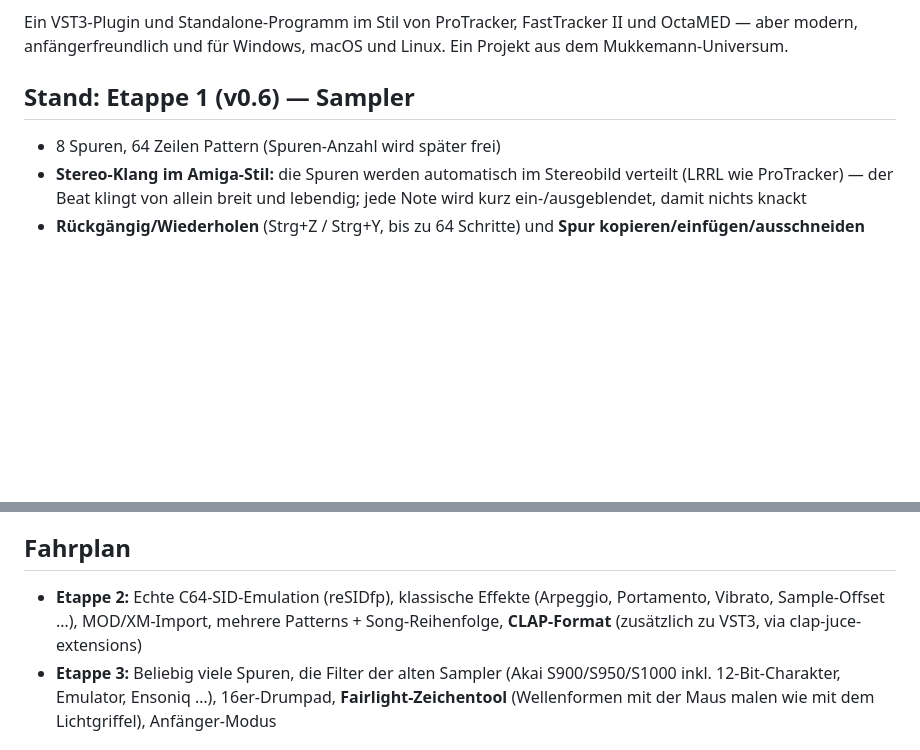
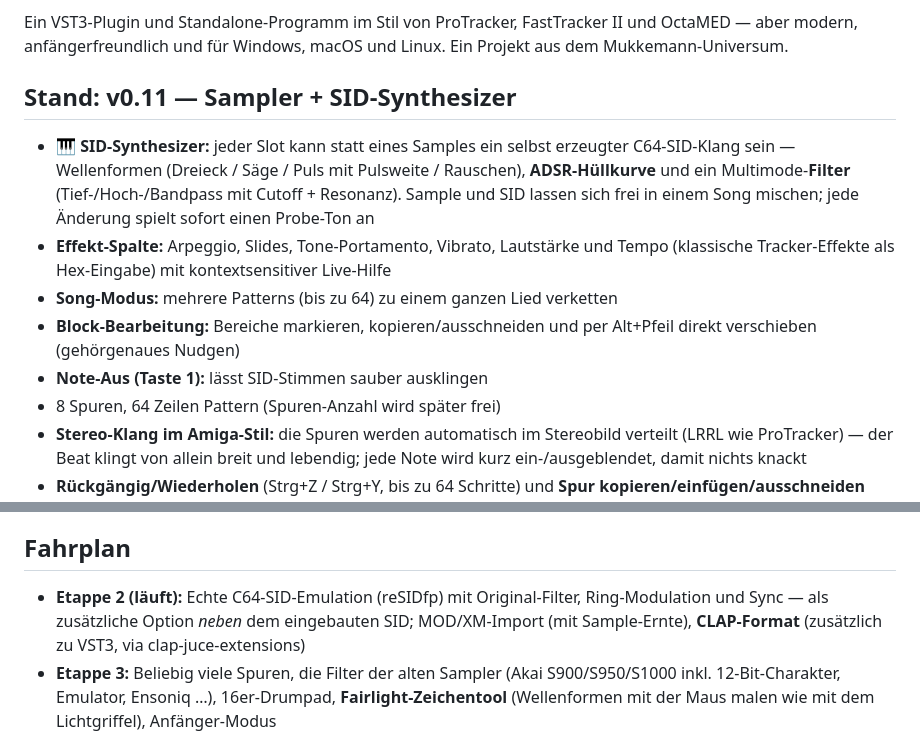
Before and after one commit to Mukkemann1972/retrotrax, a Markdown page: README.de.md, 2 parts joined by grey strips. Rendered like a GitHub page; blank space fills up the shorter version.

Commit message:
README: Stand auf v0.11 (SID-Synth + Filter, Effekt-Spalte, Song-Modus, Block-Edit); Fahrplan aktualisiert
Co-Authored-By: Claude Opus 4.8 <noreply@anthropic.com>

```diff
--- a/README.de.md
+++ b/README.de.md
@@ -10,8 +10,19 @@ Ein VST3-Plugin und Standalone-Programm im Stil von ProTracker, FastTracker II u
 aber modern, anfängerfreundlich und für Windows, macOS und Linux.
 Ein Projekt aus dem Mukkemann-Universum.
 
-## Stand: Etappe 1 (v0.6) — Sampler
+## Stand: v0.11 — Sampler + SID-Synthesizer
 
+- **🎹 SID-Synthesizer:** jeder Slot kann statt eines Samples ein selbst
+  erzeugter C64-SID-Klang sein — Wellenformen (Dreieck / Säge / Puls mit
+  Pulsweite / Rauschen), **ADSR-Hüllkurve** und ein Multimode-**Filter**
+  (Tief-/Hoch-/Bandpass mit Cutoff + Resonanz). Sample und SID lassen sich frei
+  in einem Song mischen; jede Änderung spielt sofort einen Probe-Ton an
+- **Effekt-Spalte:** Arpeggio, Slides, Tone-Portamento, Vibrato, Lautstärke und
+  Tempo (klassische Tracker-Effekte als Hex-Eingabe) mit kontextsensitiver Live-Hilfe
+- **Song-Modus:** mehrere Patterns (bis zu 64) zu einem ganzen Lied verketten
+- **Block-Bearbeitung:** Bereiche markieren, kopieren/ausschneiden und per
+  Alt+Pfeil direkt verschieben (gehörgenaues Nudgen)
+- **Note-Aus (Taste 1):** lässt SID-Stimmen sauber ausklingen
 - 8 Spuren, 64 Zeilen Pattern (Spuren-Anzahl wird später frei)
 - **Stereo-Klang im Amiga-Stil:** die Spuren werden automatisch im Stereobild
   verteilt (LRRL wie ProTracker) — der Beat klingt von allein breit und lebendig;
@@ -50,9 +61,10 @@ Ein Projekt aus dem Mukkemann-Universum.
 
 ## Fahrplan
 
-- **Etappe 2:** Echte C64-SID-Emulation (reSIDfp), klassische Effekte
-  (Arpeggio, Portamento, Vibrato, Sample-Offset …), MOD/XM-Import, mehrere Patterns + Song-Reihenfolge,
-  **CLAP-Format** (zusätzlich zu VST3, via clap-juce-extensions)
+- **Etappe 2 (läuft):** Echte C64-SID-Emulation (reSIDfp) mit Original-Filter,
+  Ring-Modulation und Sync — als zusätzliche Option *neben* dem eingebauten SID;
+  MOD/XM-Import (mit Sample-Ernte), **CLAP-Format** (zusätzlich zu VST3, via
+  clap-juce-extensions)
 - **Etappe 3:** Beliebig viele Spuren, die Filter der alten Sampler
   (Akai S900/S950/S1000 inkl. 12-Bit-Charakter, Emulator, Ensoniq …),
   16er-Drumpad, **Fairlight-Zeichentool** (Wellenformen mit der Maus malen wie mit dem Lichtgriffel),
```
Also changed, not shown: README.md (+16 -4 lines).
